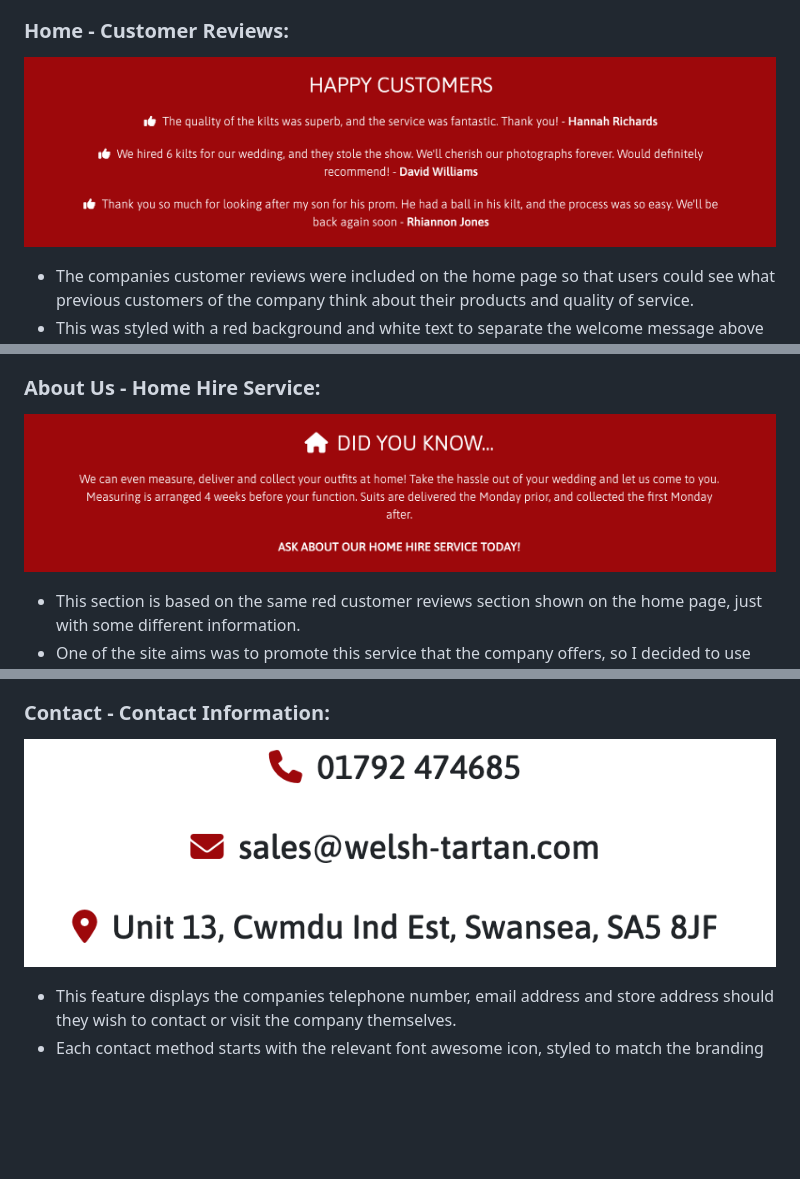
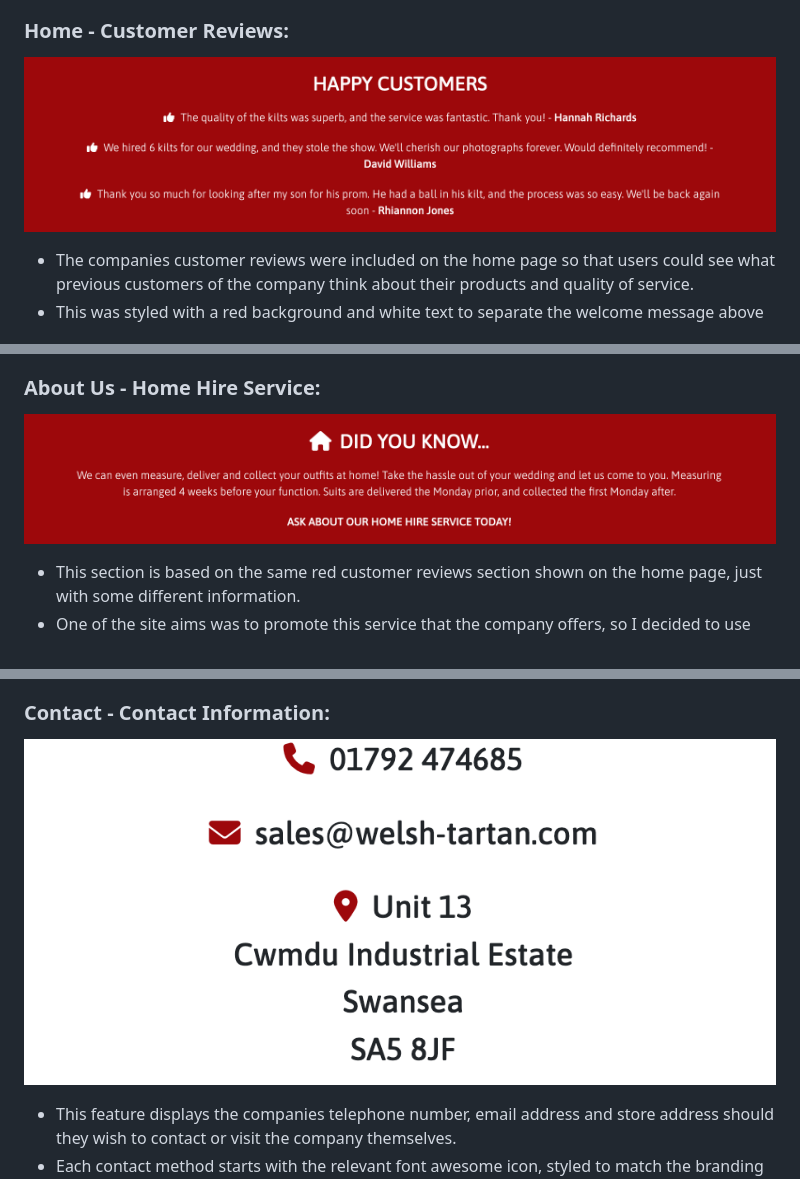
Before and after one commit to danielanthonycollins/wales-tartan-centres, a Markdown page: README.md, 3 parts joined by grey strips. GitHub-like rendering; pictures changed too: documentation/screenshots/aboutushomehireservice.png (deleted), documentation/screenshots/aboutushomehireservice2.png (added), documentation/screenshots/contactinformationscreenshot.png (deleted); blank space fills up the shorter version.

```diff
--- a/README.md
+++ b/README.md
@@ -144,7 +144,7 @@ Mobile view:
 
 ### Home - Customer Reviews:
 
-![Home Customer Reviews](documentation/screenshots/customerreviewsscreenshot.png)
+![Home Customer Reviews](documentation/screenshots/customerreviewsscreenshot2.png)
 
 - The companies customer reviews were included on the home page so that users could see what previous customers of the company think about their products and quality of service.
 - This was styled with a red background and white text to separate the welcome message above and footer below, but also to help this section stand out on the page.
@@ -174,7 +174,7 @@ Mobile view:
 
 ### About Us - Home Hire Service:
 
-![About Us Home Hire Service](documentation/screenshots/aboutushomehireservice.png)
+![About Us Home Hire Service](documentation/screenshots/aboutushomehireservice2.png)
 
 - This section is based on the same red customer reviews section shown on the home page, just with some different information.
 - One of the site aims was to promote this service that the company offers, so I decided to use the strong red background with white text, to really make it stand out. I also included a home icon using Fontawesome, to draw the users eye to this feature.
@@ -190,7 +190,7 @@ Mobile view:
 
 ### Contact - Contact Information:
 
-![Contact Information](documentation/screenshots/contactinformationscreenshot.png)
+![Contact Information](documentation/screenshots/contactinformationscreenshot2.png)
 
 - This feature displays the companies telephone number, email address and store address should they wish to contact or visit the company themselves.
 - Each contact method starts with the relevant font awesome icon, styled to match the branding of the rest of the website.
```
